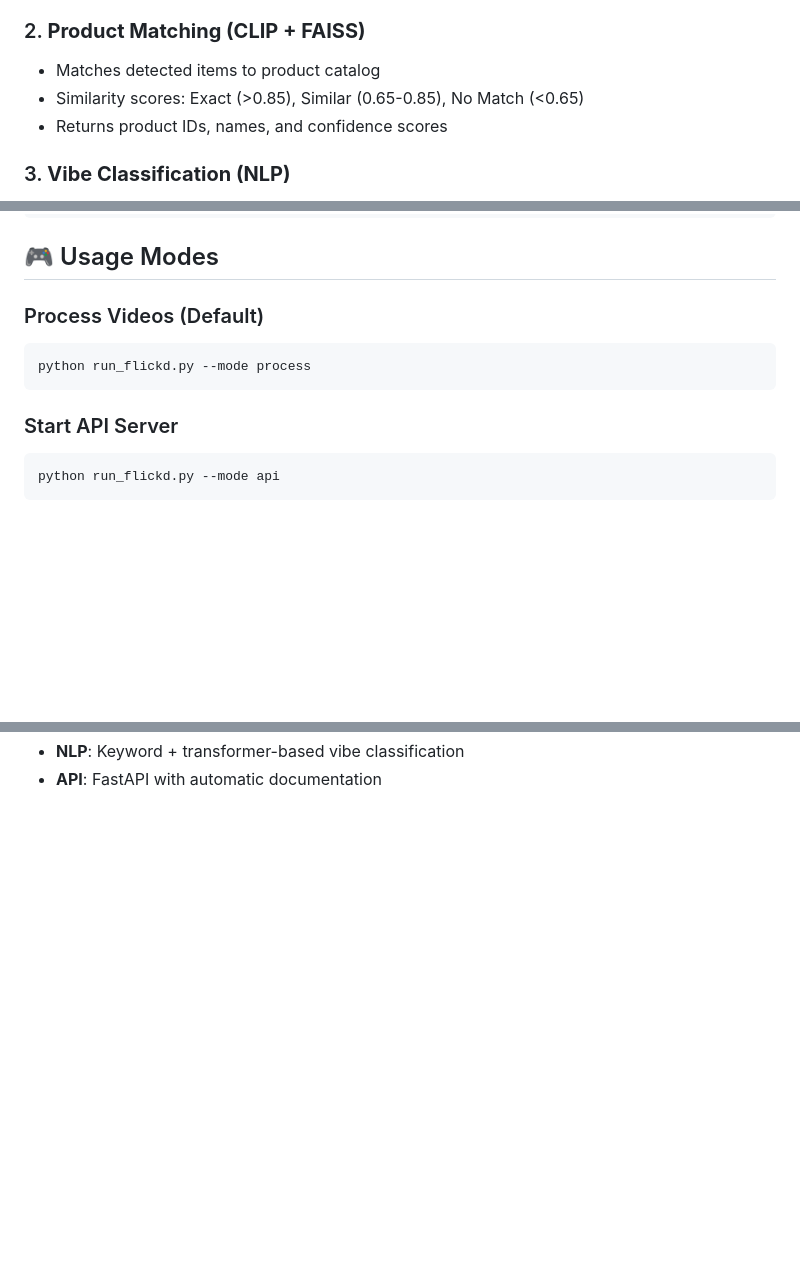
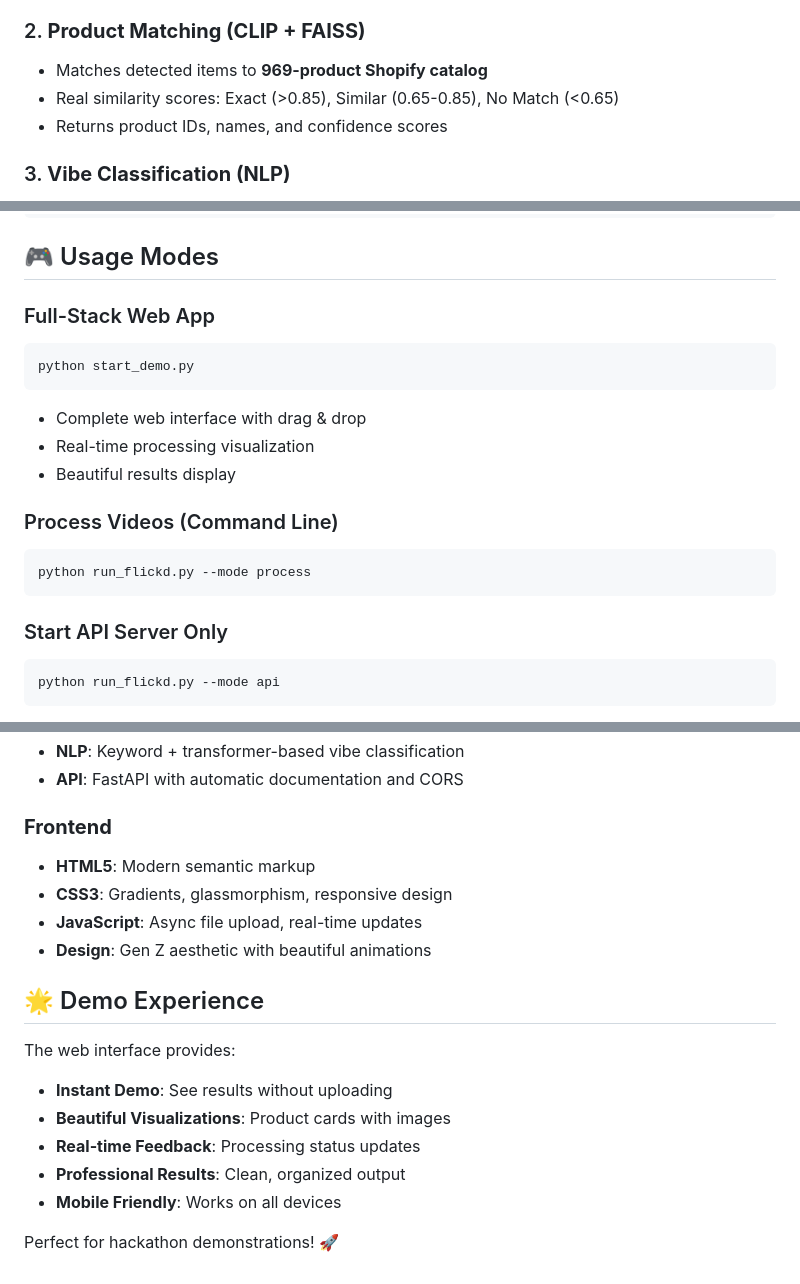
Before and after one commit to demoncoder-crypto/Flickd, a Markdown page: README.md, 3 parts joined by grey strips. GitHub-like rendering; blank space fills up the shorter version.

````diff
--- a/README.md
+++ b/README.md
@@ -32,8 +78,8 @@ That's it! The system will:
 - Confidence thresholds optimized for fashion
 
 ### 2. **Product Matching (CLIP + FAISS)**
-- Matches detected items to product catalog
-- Similarity scores: Exact (>0.85), Similar (0.65-0.85), No Match (<0.65)
+- Matches detected items to **969-product Shopify catalog**
+- Real similarity scores: Exact (>0.85), Similar (0.65-0.85), No Match (<0.65)
 - Returns product IDs, names, and confidence scores
 
 ### 3. **Vibe Classification (NLP)**
@@ -62,12 +108,20 @@ That's it! The system will:
 
 ## 🎮 Usage Modes
 
-### Process Videos (Default)
+### Full-Stack Web App
+```bash
+python start_demo.py
+```
+- Complete web interface with drag & drop
+- Real-time processing visualization
+- Beautiful results display
+
+### Process Videos (Command Line)
 ```bash
 python run_flickd.py --mode process
 ```
 
-### Start API Server
+### Start API Server Only
 ```bash
 python run_flickd.py --mode api
 ```
@@ -137,2 +212,19 @@ For each video, you'll get:
 - **NLP**: Keyword + transformer-based vibe classification
-- **API**: FastAPI with automatic documentation
+- **API**: FastAPI with automatic documentation and CORS
+
+### **Frontend**
+- **HTML5**: Modern semantic markup
+- **CSS3**: Gradients, glassmorphism, responsive design
+- **JavaScript**: Async file upload, real-time updates
+- **Design**: Gen Z aesthetic with beautiful animations
+
+## 🌟 Demo Experience
+
+The web interface provides:
+- **Instant Demo**: See results without uploading
+- **Beautiful Visualizations**: Product cards with images
+- **Real-time Feedback**: Processing status updates
+- **Professional Results**: Clean, organized output
+- **Mobile Friendly**: Works on all devices
+
+Perfect for hackathon demonstrations! 🚀
````
Also changed, not shown: other parts of README.md (+97 -30 lines).
